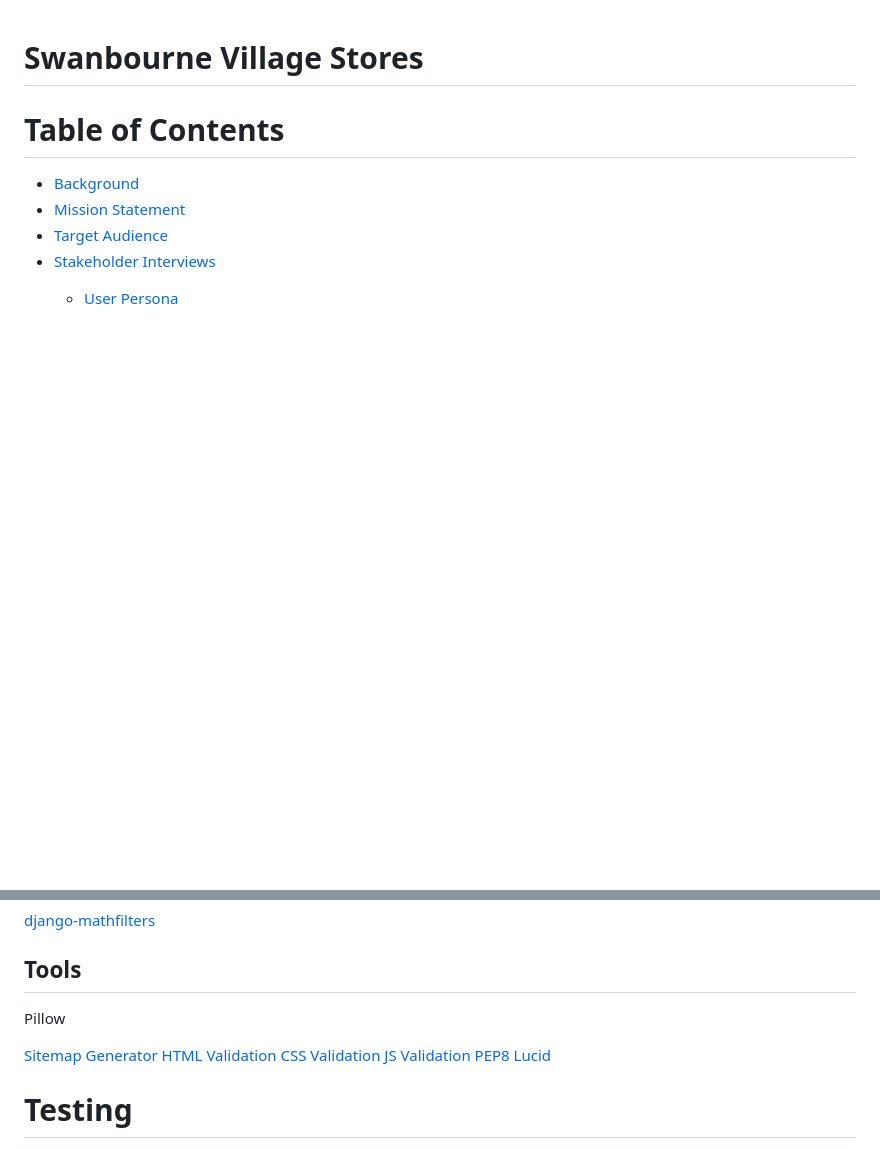
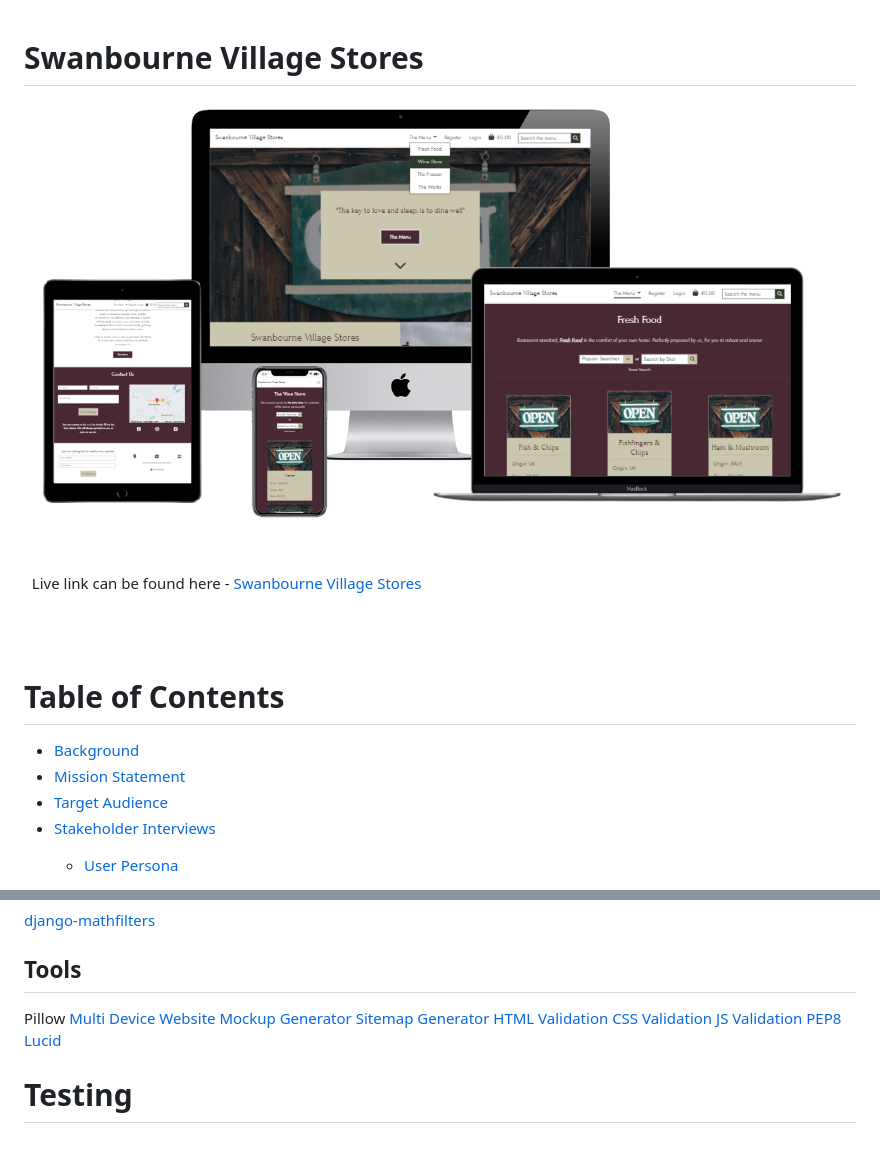
Before and after one commit to sam-timmins/swanbourne_village_stores, a Markdown page: README.md, 2 parts joined by grey strips. Drawn GitHub-style; pictures changed too: readme/docs/designs/am-i-responsive.png (added); blank space fills up the shorter version.

Commit message:
Add responsive mock up to title

```diff
--- a/README.md
+++ b/README.md
@@ -1,5 +1,12 @@
 # Swanbourne Village Stores
+![Mockup](readme/docs/designs/am-i-responsive.png "Mockup")
 
+\
+&nbsp;
+Live link can be found here - [Swanbourne Village Stores](https://swanbourne-village-stores.herokuapp.com/ "Swanbourne Village Stores")
+
+\
+&nbsp;
 
 # Table of Contents
 * [Background](#background "Background")
@@ -657,7 +664,7 @@ There are a few ideas that I would like to implement in the future:
 ## Tools
 
 Pillow
-
+[Multi Device Website Mockup Generator](https://techsini.com/multi-mockup/index.php "Mockup Generator")
 [Sitemap Generator](https://www.xml-sitemaps.com/ "XML-Sitemaps.com")
 [HTML Validation](https://validator.w3.org/ "W3C")
 [CSS Validation](https://jigsaw.w3.org/css-validator/ "W3C")
```
